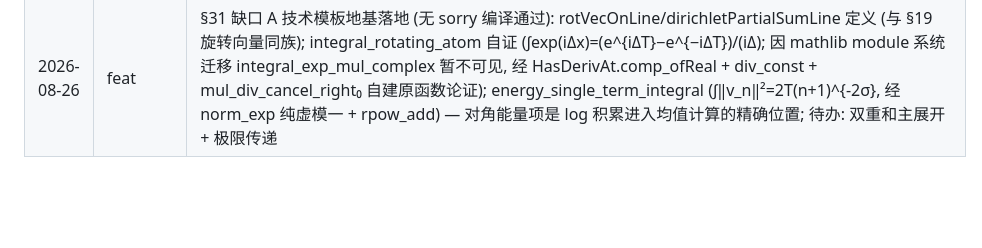
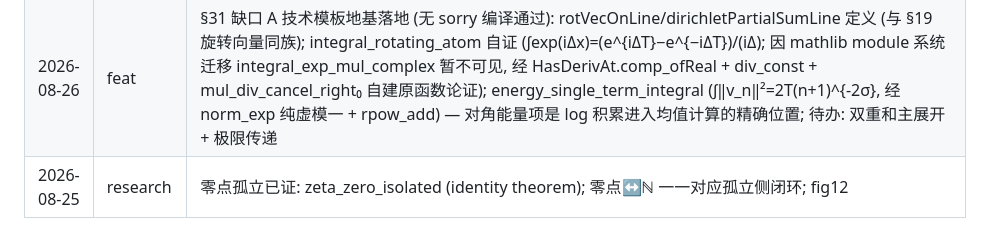
Before and after one commit to logos-42/RiemannHIBS, a Markdown page: docs/wiki/log.md, the part around the change. GitHub-like rendering; blank space fills up the shorter version.

```diff
--- a/docs/wiki/log.md
+++ b/docs/wiki/log.md
@@ -40,3 +40,4 @@
 | 2026-08-25 | research | 频率丰度机制: 能量=调和发散, 临界线=能量临界点; Abundance.lean (频率坐标骨架, 无 sorry); fig11 数值验证 δ̄=0.9999 |
 | 2026-08-25 | research | 能量无界已证: harmonic_sum_unbounded (调和发散 Lean 化, Hardy 侧); 均值定理桥 draft |
 | 2026-08-26 | feat | §31 缺口 A 技术模板地基落地 (无 sorry 编译通过): rotVecOnLine/dirichletPartialSumLine 定义 (与 §19 旋转向量同族); integral_rotating_atom 自证 (∫exp(iΔx)=(e^{iΔT}−e^{−iΔT})/(iΔ); 因 mathlib module 系统迁移 integral_exp_mul_complex 暂不可见, 经 HasDerivAt.comp_ofReal + div_const + mul_div_cancel_right₀ 自建原函数论证); energy_single_term_integral (∫‖v_n‖²=2T(n+1)^{-2σ}, 经 norm_exp 纯虚模一 + rpow_add) — 对角能量项是 log 积累进入均值计算的精确位置; 待办: 双重和主展开 + 极限传递 |
+| 2026-08-25 | research | 零点孤立已证: zeta_zero_isolated (identity theorem); 零点↔ℕ 一一对应孤立侧闭环; fig12 |
```
Also changed, not shown: docs/wiki/current-status.md (+5 -1 lines).
